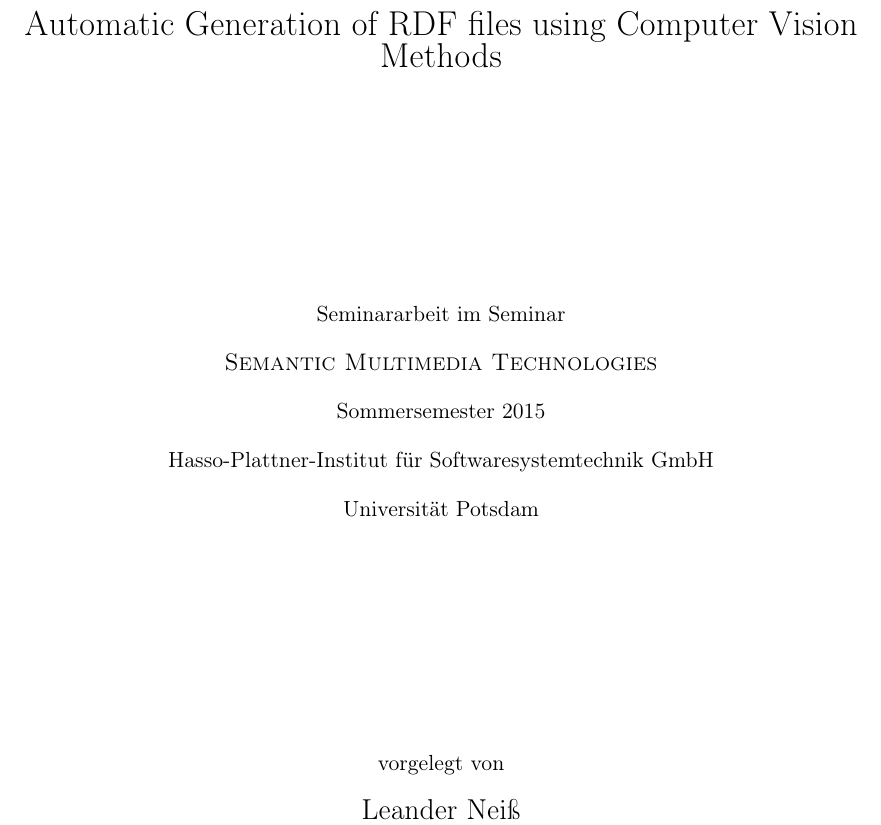
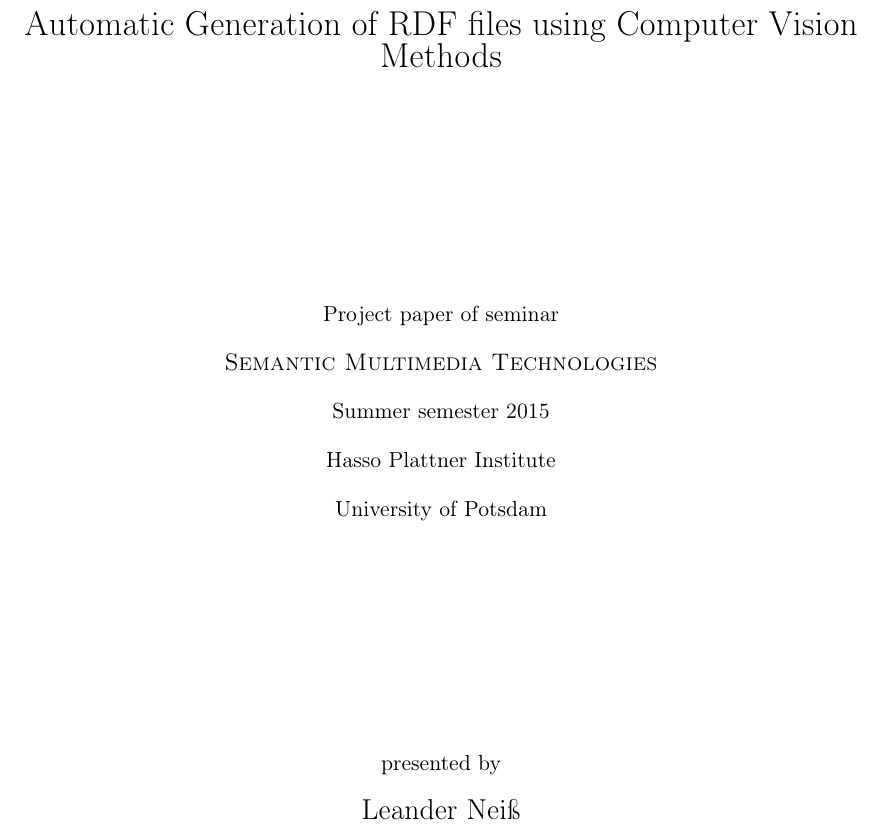
Before and after one commit to FHorschig/BugTracker, a LaTeX document (documentation/ausarbeitung.tex): part of page 1 of 10, cut so that both start at the same text. Compiled offline with pdfLaTeX.

Commit message:
Change title page to english.

```diff
--- a/documentation/ausarbeitung.tex
+++ b/documentation/ausarbeitung.tex
@@ -42,15 +42,15 @@
 
     \vspace{4cm}
 
-    Seminararbeit im Seminar \\[1em]
+    Project paper of seminar \\[1em]
     {\large \sc Semantic Multimedia Technologies} \\[1em]
-    Sommersemester 2015 \\[1em]
-    Hasso-Plattner-Institut für Softwaresystemtechnik GmbH \\[1em]
-    Universität Potsdam
+    Summer semester 2015 \\[1em]
+    Hasso Plattner Institute \\[1em]
+    University of Potsdam
 
     \vspace{4cm}
 
-		vorgelegt von
+		presented by
 
     \vspace{1em}
 
```
Also changed, not shown: documentation/ausarbeitung.pdf.
